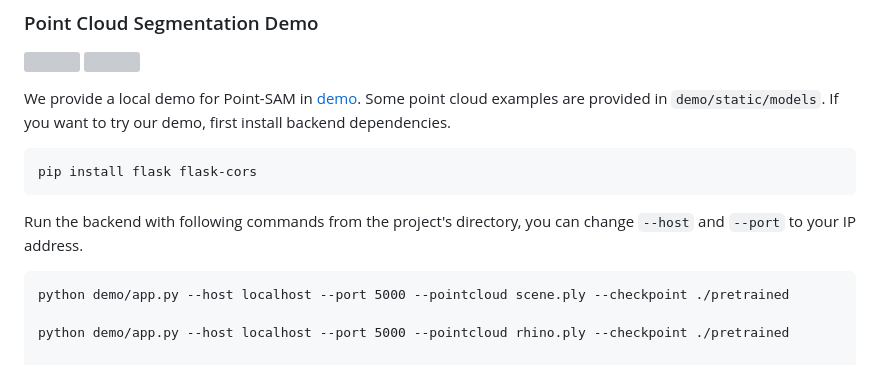
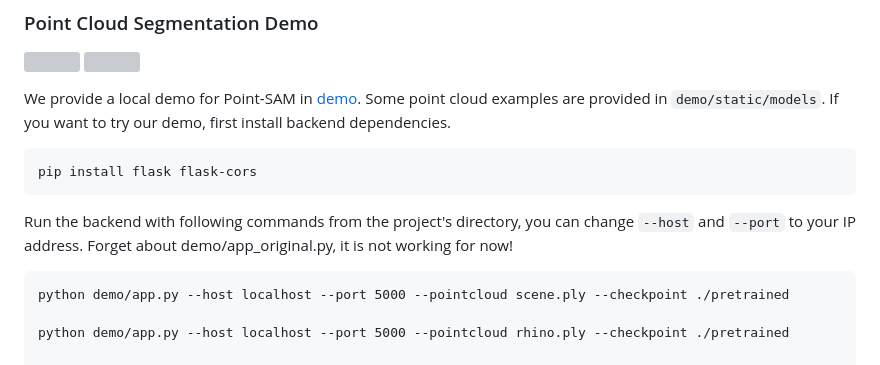
Before and after one commit to Dania909/point-sam, a Markdown page: README.md, the part around the change. Rendered like a GitHub page; grey boxes are pictures that could not be loaded.

Commit message:
Another tiny update for the README file, nothing important

````diff
--- a/README.md
+++ b/README.md
@@ -91,6 +91,7 @@ We provide a local demo for Point-SAM in [demo](./demo/). Some point cloud examp
 pip install flask flask-cors
 ```
 Run the backend with following commands from the project's directory, you can change `--host` and `--port` to your IP address.
+Forget about demo/app_original.py, it is not working for now!
 ```
 python demo/app.py --host localhost --port 5000 --pointcloud scene.ply --checkpoint ./pretrained
 
````
